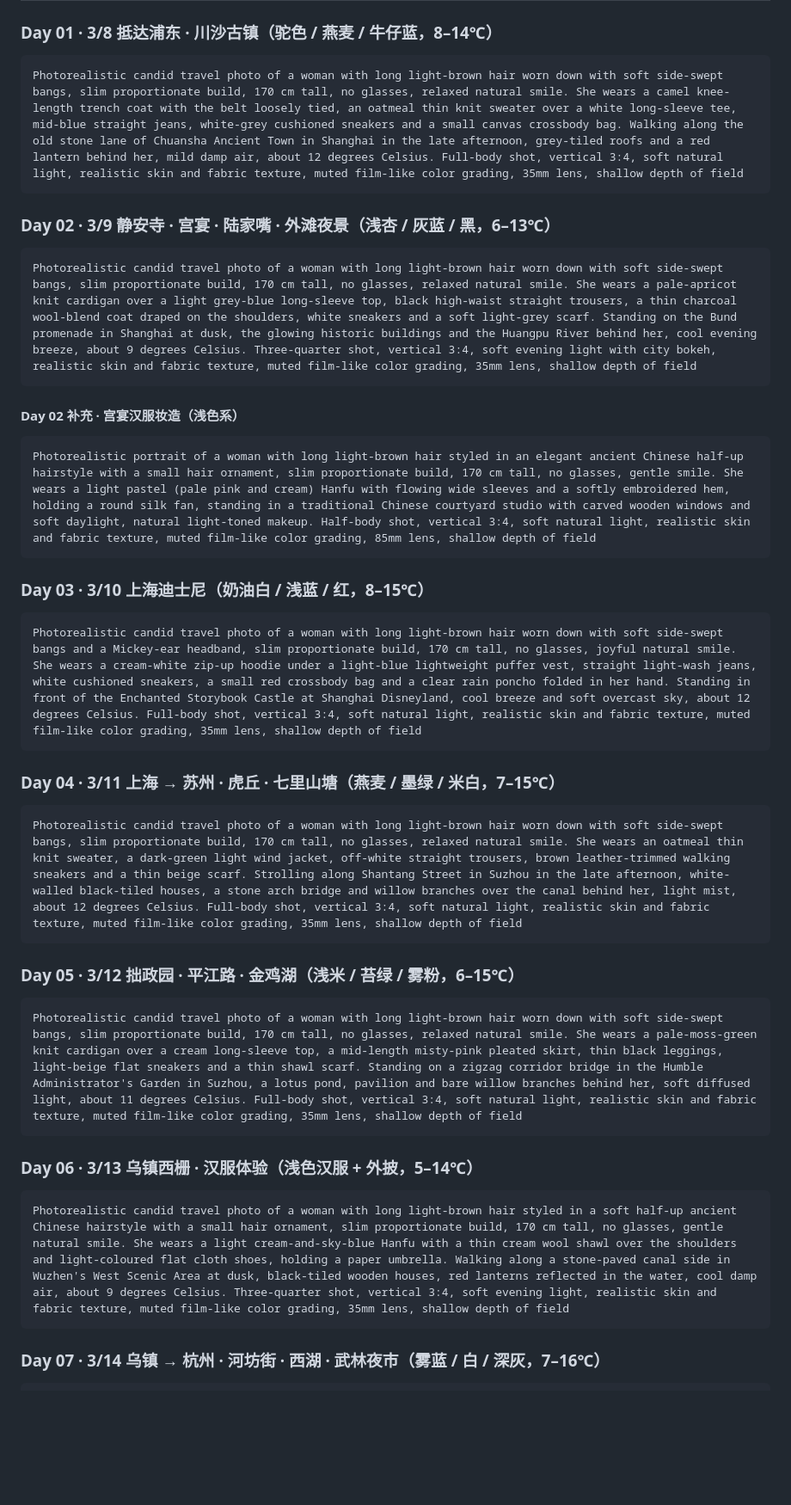
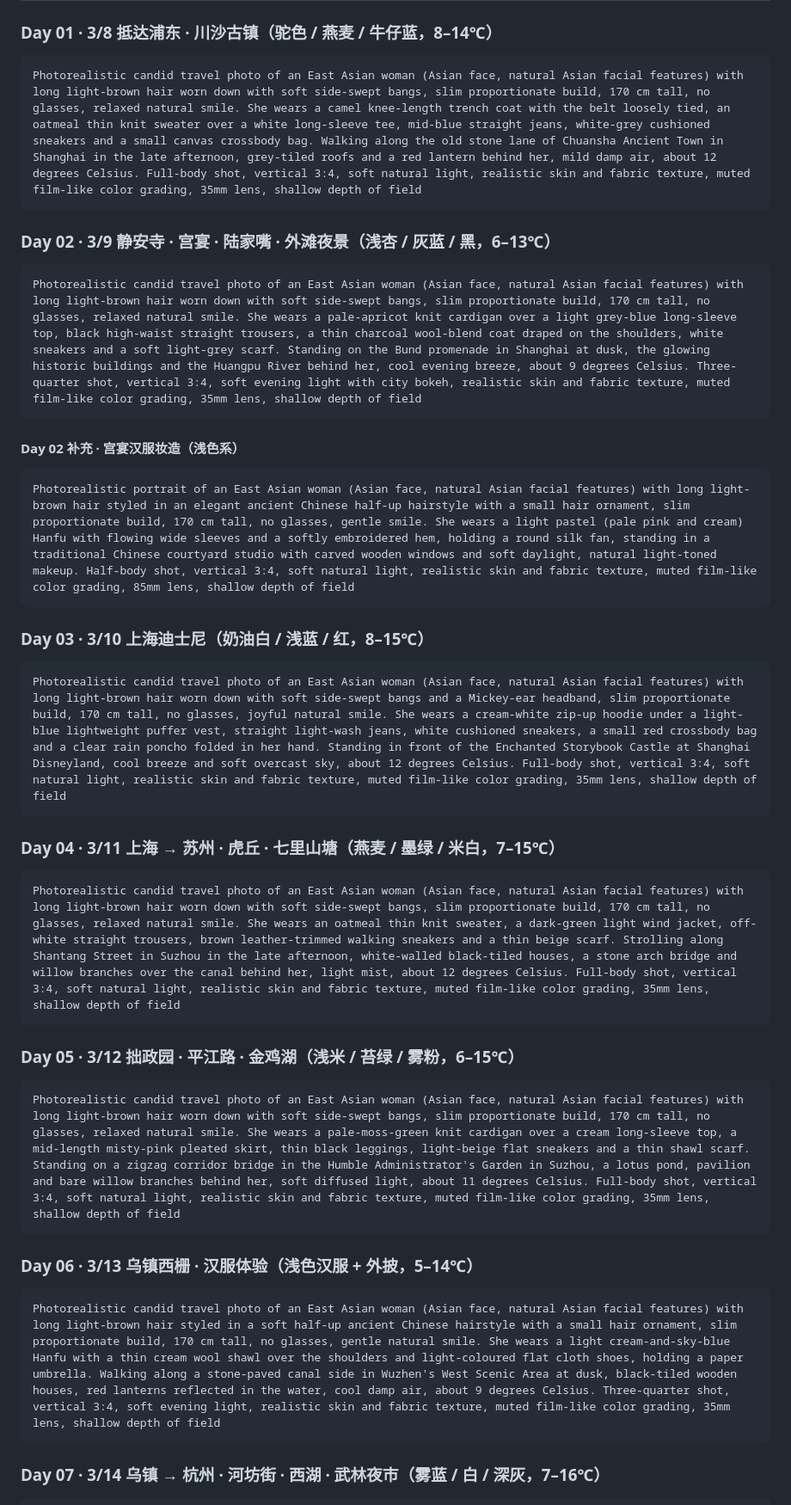
Before and after one commit to munkiat08/shanghai-trip, a Markdown page: outfit/outfit_image_prompts.md, the part around one of its changes. Shown at 86% size. GitHub-like rendering; blank space fills up the shorter version.

Commit message:
Outfit prompts: East Asian woman

````diff
--- a/outfit/outfit_image_prompts.md
+++ b/outfit/outfit_image_prompts.md
@@ -28,43 +28,43 @@ glasses, sunglasses, extra fingers, distorted hands, deformed body, exaggerated
 ### Day 01 · 3/8 抵达浦东 · 川沙古镇（驼色 / 燕麦 / 牛仔蓝，8–14℃）
 
 ```
-Photorealistic candid travel photo of a woman with long light-brown hair worn down with soft side-swept bangs, slim proportionate build, 170 cm tall, no glasses, relaxed natural smile. She wears a camel knee-length trench coat with the belt loosely tied, an oatmeal thin knit sweater over a white long-sleeve tee, mid-blue straight jeans, white-grey cushioned sneakers and a small canvas crossbody bag. Walking along the old stone lane of Chuansha Ancient Town in Shanghai in the late afternoon, grey-tiled roofs and a red lantern behind her, mild damp air, about 12 degrees Celsius. Full-body shot, vertical 3:4, soft natural light, realistic skin and fabric texture, muted film-like color grading, 35mm lens, shallow depth of field
+Photorealistic candid travel photo of an East Asian woman (Asian face, natural Asian facial features) with long light-brown hair worn down with soft side-swept bangs, slim proportionate build, 170 cm tall, no glasses, relaxed natural smile. She wears a camel knee-length trench coat with the belt loosely tied, an oatmeal thin knit sweater over a white long-sleeve tee, mid-blue straight jeans, white-grey cushioned sneakers and a small canvas crossbody bag. Walking along the old stone lane of Chuansha Ancient Town in Shanghai in the late afternoon, grey-tiled roofs and a red lantern behind her, mild damp air, about 12 degrees Celsius. Full-body shot, vertical 3:4, soft natural light, realistic skin and fabric texture, muted film-like color grading, 35mm lens, shallow depth of field
 ```
 
 ### Day 02 · 3/9 静安寺 · 宫宴 · 陆家嘴 · 外滩夜景（浅杏 / 灰蓝 / 黑，6–13℃）
 
 ```
-Photorealistic candid travel photo of a woman with long light-brown hair worn down with soft side-swept bangs, slim proportionate build, 170 cm tall, no glasses, relaxed natural smile. She wears a pale-apricot knit cardigan over a light grey-blue long-sleeve top, black high-waist straight trousers, a thin charcoal wool-blend coat draped on the shoulders, white sneakers and a soft light-grey scarf. Standing on the Bund promenade in Shanghai at dusk, the glowing historic buildings and the Huangpu River behind her, cool evening breeze, about 9 degrees Celsius. Three-quarter shot, vertical 3:4, soft evening light with city bokeh, realistic skin and fabric texture, muted film-like color grading, 35mm lens, shallow depth of field
+Photorealistic candid travel photo of an East Asian woman (Asian face, natural Asian facial features) with long light-brown hair worn down with soft side-swept bangs, slim proportionate build, 170 cm tall, no glasses, relaxed natural smile. She wears a pale-apricot knit cardigan over a light grey-blue long-sleeve top, black high-waist straight trousers, a thin charcoal wool-blend coat draped on the shoulders, white sneakers and a soft light-grey scarf. Standing on the Bund promenade in Shanghai at dusk, the glowing historic buildings and the Huangpu River behind her, cool evening breeze, about 9 degrees Celsius. Three-quarter shot, vertical 3:4, soft evening light with city bokeh, realistic skin and fabric texture, muted film-like color grading, 35mm lens, shallow depth of field
 ```
 
 #### Day 02 补充 · 宫宴汉服妆造（浅色系）
 
 ```
-Photorealistic portrait of a woman with long light-brown hair styled in an elegant ancient Chinese half-up hairstyle with a small hair ornament, slim proportionate build, 170 cm tall, no glasses, gentle smile. She wears a light pastel (pale pink and cream) Hanfu with flowing wide sleeves and a softly embroidered hem, holding a round silk fan, standing in a traditional Chinese courtyard studio with carved wooden windows and soft daylight, natural light-toned makeup. Half-body shot, vertical 3:4, soft natural light, realistic skin and fabric texture, muted film-like color grading, 85mm lens, shallow depth of field
+Photorealistic portrait of an East Asian woman (Asian face, natural Asian facial features) with long light-brown hair styled in an elegant ancient Chinese half-up hairstyle with a small hair ornament, slim proportionate build, 170 cm tall, no glasses, gentle smile. She wears a light pastel (pale pink and cream) Hanfu with flowing wide sleeves and a softly embroidered hem, holding a round silk fan, standing in a traditional Chinese courtyard studio with carved wooden windows and soft daylight, natural light-toned makeup. Half-body shot, vertical 3:4, soft natural light, realistic skin and fabric texture, muted film-like color grading, 85mm lens, shallow depth of field
 ```
 
 ### Day 03 · 3/10 上海迪士尼（奶油白 / 浅蓝 / 红，8–15℃）
 
 ```
-Photorealistic candid travel photo of a woman with long light-brown hair worn down with soft side-swept bangs and a Mickey-ear headband, slim proportionate build, 170 cm tall, no glasses, joyful natural smile. She wears a cream-white zip-up hoodie under a light-blue lightweight puffer vest, straight light-wash jeans, white cushioned sneakers, a small red crossbody bag and a clear rain poncho folded in her hand. Standing in front of the Enchanted Storybook Castle at Shanghai Disneyland, cool breeze and soft overcast sky, about 12 degrees Celsius. Full-body shot, vertical 3:4, soft natural light, realistic skin and fabric texture, muted film-like color grading, 35mm lens, shallow depth of field
+Photorealistic candid travel photo of an East Asian woman (Asian face, natural Asian facial features) with long light-brown hair worn down with soft side-swept bangs and a Mickey-ear headband, slim proportionate build, 170 cm tall, no glasses, joyful natural smile. She wears a cream-white zip-up hoodie under a light-blue lightweight puffer vest, straight light-wash jeans, white cushioned sneakers, a small red crossbody bag and a clear rain poncho folded in her hand. Standing in front of the Enchanted Storybook Castle at Shanghai Disneyland, cool breeze and soft overcast sky, about 12 degrees Celsius. Full-body shot, vertical 3:4, soft natural light, realistic skin and fabric texture, muted film-like color grading, 35mm lens, shallow depth of field
 ```
 
 ### Day 04 · 3/11 上海 → 苏州 · 虎丘 · 七里山塘（燕麦 / 墨绿 / 米白，7–15℃）
 
 ```
-Photorealistic candid travel photo of a woman with long light-brown hair worn down with soft side-swept bangs, slim proportionate build, 170 cm tall, no glasses, relaxed natural smile. She wears an oatmeal thin knit sweater, a dark-green light wind jacket, off-white straight trousers, brown leather-trimmed walking sneakers and a thin beige scarf. Strolling along Shantang Street in Suzhou in the late afternoon, white-walled black-tiled houses, a stone arch bridge and willow branches over the canal behind her, light mist, about 12 degrees Celsius. Full-body shot, vertical 3:4, soft natural light, realistic skin and fabric texture, muted film-like color grading, 35mm lens, shallow depth of field
+Photorealistic candid travel photo of an East Asian woman (Asian face, natural Asian facial features) with long light-brown hair worn down with soft side-swept bangs, slim proportionate build, 170 cm tall, no glasses, relaxed natural smile. She wears an oatmeal thin knit sweater, a dark-green light wind jacket, off-white straight trousers, brown leather-trimmed walking sneakers and a thin beige scarf. Strolling along Shantang Street in Suzhou in the late afternoon, white-walled black-tiled houses, a stone arch bridge and willow branches over the canal behind her, light mist, about 12 degrees Celsius. Full-body shot, vertical 3:4, soft natural light, realistic skin and fabric texture, muted film-like color grading, 35mm lens, shallow depth of field
 ```
 
 ### Day 05 · 3/12 拙政园 · 平江路 · 金鸡湖（浅米 / 苔绿 / 雾粉，6–15℃）
 
 ```
-Photorealistic candid travel photo of a woman with long light-brown hair worn down with soft side-swept bangs, slim proportionate build, 170 cm tall, no glasses, relaxed natural smile. She wears a pale-moss-green knit cardigan over a cream long-sleeve top, a mid-length misty-pink pleated skirt, thin black leggings, light-beige flat sneakers and a thin shawl scarf. Standing on a zigzag corridor bridge in the Humble Administrator's Garden in Suzhou, a lotus pond, pavilion and bare willow branches behind her, soft diffused light, about 11 degrees Celsius. Full-body shot, vertical 3:4, soft natural light, realistic skin and fabric texture, muted film-like color grading, 35mm lens, shallow depth of field
+Photorealistic candid travel photo of an East Asian woman (Asian face, natural Asian facial features) with long light-brown hair worn down with soft side-swept bangs, slim proportionate build, 170 cm tall, no glasses, relaxed natural smile. She wears a pale-moss-green knit cardigan over a cream long-sleeve top, a mid-length misty-pink pleated skirt, thin black leggings, light-beige flat sneakers and a thin shawl scarf. Standing on a zigzag corridor bridge in the Humble Administrator's Garden in Suzhou, a lotus pond, pavilion and bare willow branches behind her, soft diffused light, about 11 degrees Celsius. Full-body shot, vertical 3:4, soft natural light, realistic skin and fabric texture, muted film-like color grading, 35mm lens, shallow depth of field
 ```
 
 ### Day 06 · 3/13 乌镇西栅 · 汉服体验（浅色汉服 + 外披，5–14℃）
 
 ```
-Photorealistic candid travel photo of a woman with long light-brown hair styled in a soft half-up ancient Chinese hairstyle with a small hair ornament, slim proportionate build, 170 cm tall, no glasses, gentle natural smile. She wears a light cream-and-sky-blue Hanfu with a thin cream wool shawl over the shoulders and light-coloured flat cloth shoes, holding a paper umbrella. Walking along a stone-paved canal side in Wuzhen's West Scenic Area at dusk, black-tiled wooden houses, red lanterns reflected in the water, cool damp air, about 9 degrees Celsius. Three-quarter shot, vertical 3:4, soft evening light, realistic skin and fabric texture, muted film-like color grading, 35mm lens, shallow depth of field
+Photorealistic candid travel photo of an East Asian woman (Asian face, natural Asian facial features) with long light-brown hair styled in a soft half-up ancient Chinese hairstyle with a small hair ornament, slim proportionate build, 170 cm tall, no glasses, gentle natural smile. She wears a light cream-and-sky-blue Hanfu with a thin cream wool shawl over the shoulders and light-coloured flat cloth shoes, holding a paper umbrella. Walking along a stone-paved canal side in Wuzhen's West Scenic Area at dusk, black-tiled wooden houses, red lanterns reflected in the water, cool damp air, about 9 degrees Celsius. Three-quarter shot, vertical 3:4, soft evening light, realistic skin and fabric texture, muted film-like color grading, 35mm lens, shallow depth of field
 ```
 
 ### Day 07 · 3/14 乌镇 → 杭州 · 河坊街 · 西湖 · 武林夜市（雾蓝 / 白 / 深灰，7–16℃）
````
Also changed, not shown: other parts of outfit/outfit_image_prompts.md (+4 -4 lines).
